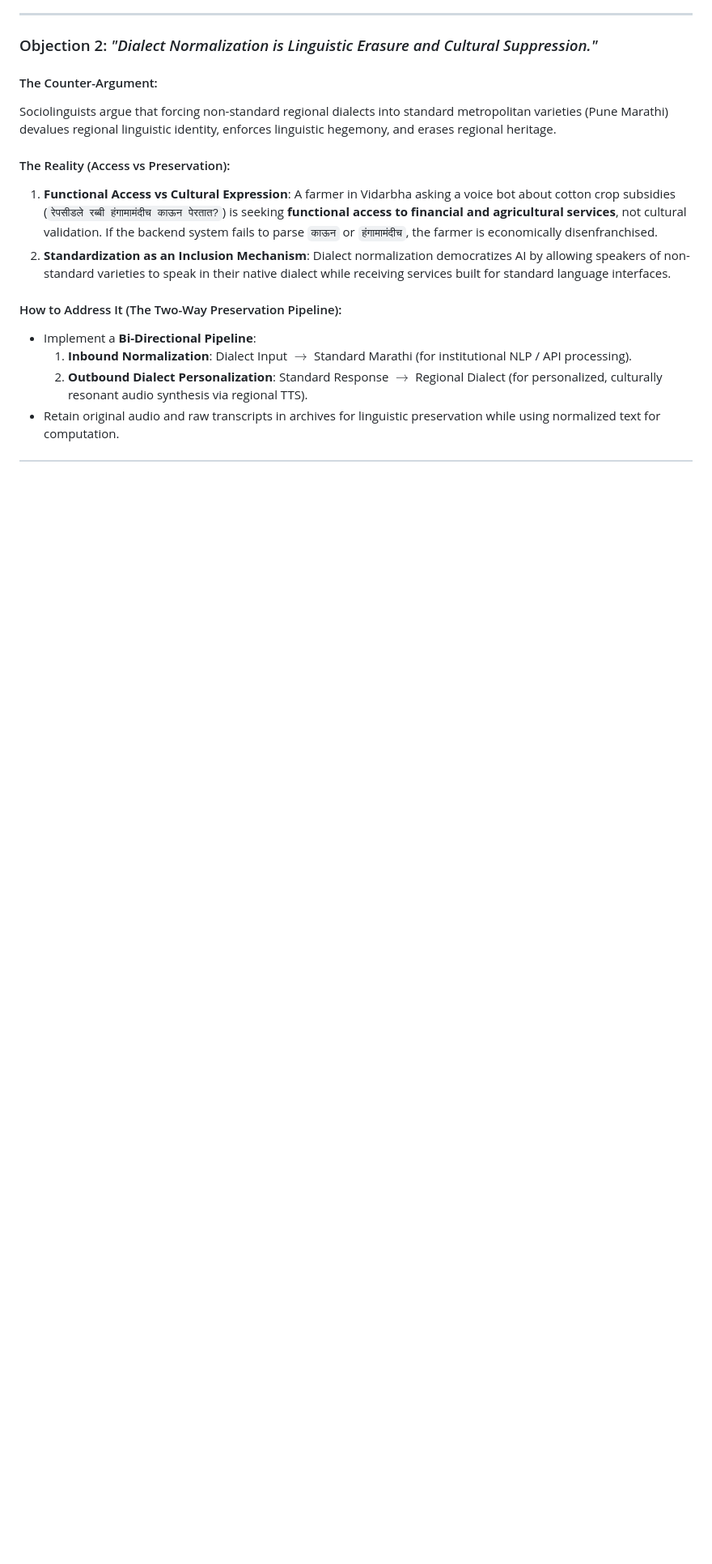
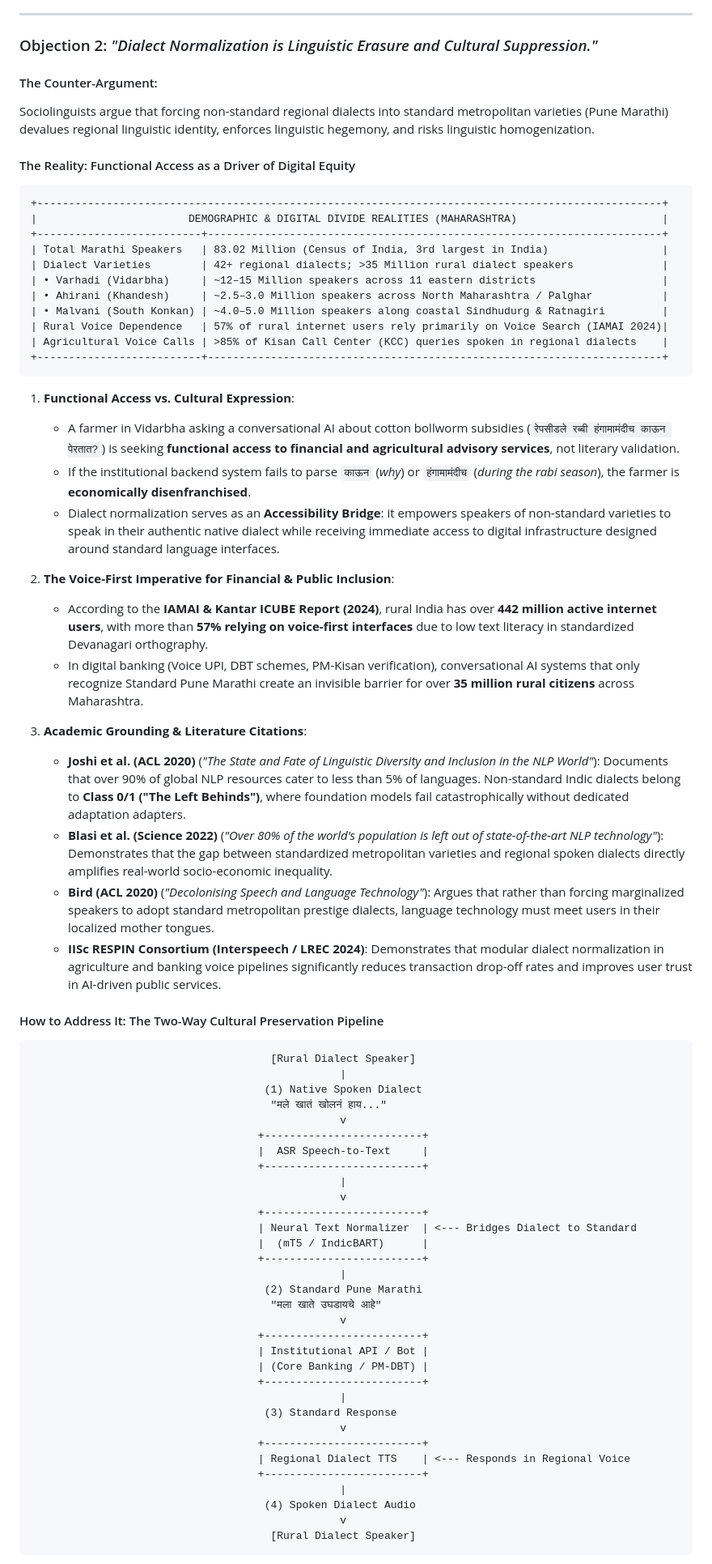
Before and after one commit to rimraf-adi/dialect-normalisation, a Markdown page: docs/why_dialect_normalization.md, the part around one of its changes. Shown at 81% size. Drawn GitHub-style; blank space fills up the shorter version.

Commit message:
docs: expand inclusivity, demographic data, and academic citations in why_dialect_normalization.md

````diff
--- a/docs/why_dialect_normalization.md
+++ b/docs/why_dialect_normalization.md
@@ -129,14 +129,73 @@ Modern Large Language Models (e.g. GPT-4, Llama 3, Gemma 2, IndicTrans2) have bi
 ### Objection 2: *"Dialect Normalization is Linguistic Erasure and Cultural Suppression."*
 
 #### The Counter-Argument:
-Sociolinguists argue that forcing non-standard regional dialects into standard metropolitan varieties (Pune Marathi) devalues regional linguistic identity, enforces linguistic hegemony, and erases regional heritage.
+Sociolinguists argue that forcing non-standard regional dialects into standard metropolitan varieties (Pune Marathi) devalues regional linguistic identity, enforces linguistic hegemony, and risks linguistic homogenization.
 
-#### The Reality (Access vs Preservation):
-1. **Functional Access vs Cultural Expression**: A farmer in Vidarbha asking a voice bot about cotton crop subsidies (`रेपसीडले रब्बी हंगामामंदीच काऊन पेरतात?`) is seeking **functional access to financial and agricultural services**, not cultural validation. If the backend system fails to parse `काऊन` or `हंगामामंदीच`, the farmer is economically disenfranchised.
-2. **Standardization as an Inclusion Mechanism**: Dialect normalization democratizes AI by allowing speakers of non-standard varieties to speak in their native dialect while receiving services built for standard language interfaces.
+#### The Reality: Functional Access as a Driver of Digital Equity
 
-#### How to Address It (The Two-Way Preservation Pipeline):
-* Implement a **Bi-Directional Pipeline**:
-  1. **Inbound Normalization**: Dialect Input $\rightarrow$ Standard Marathi (for institutional NLP / API processing).
-  2. **Outbound Dialect Personalization**: Standard Response $\rightarrow$ Regional Dialect (for personalized, culturally resonant audio synthesis via regional TTS).
-* Retain original audio and raw transcripts in archives for linguistic preservation while using normalized text for computation.
+```
++---------------------------------------------------------------------------------------------------+
+|                        DEMOGRAPHIC & DIGITAL DIVIDE REALITIES (MAHARASHTRA)                       |
++--------------------------+------------------------------------------------------------------------+
+| Total Marathi Speakers   | 83.02 Million (Census of India, 3rd largest in India)                  |
+| Dialect Varieties        | 42+ regional dialects; >35 Million rural dialect speakers              |
+| • Varhadi (Vidarbha)     | ~12–15 Million speakers across 11 eastern districts                    |
+| • Ahirani (Khandesh)     | ~2.5–3.0 Million speakers across North Maharashtra / Palghar           |
+| • Malvani (South Konkan) | ~4.0–5.0 Million speakers along coastal Sindhudurg & Ratnagiri         |
+| Rural Voice Dependence   | 57% of rural internet users rely primarily on Voice Search (IAMAI 2024)|
+| Agricultural Voice Calls | >85% of Kisan Call Center (KCC) queries spoken in regional dialects    |
++--------------------------+------------------------------------------------------------------------+
+```
+
+1. **Functional Access vs. Cultural Expression**:
+   * A farmer in Vidarbha asking a conversational AI about cotton bollworm subsidies (`रेपसीडले रब्बी हंगामामंदीच काऊन पेरतात?`) is seeking **functional access to financial and agricultural advisory services**, not literary validation.
+   * If the institutional backend system fails to parse `काऊन` (*why*) or `हंगामामंदीच` (*during the rabi season*), the farmer is **economically disenfranchised**.
+   * Dialect normalization serves as an **Accessibility Bridge**: it empowers speakers of non-standard varieties to speak in their authentic native dialect while receiving immediate access to digital infrastructure designed around standard language interfaces.
+
+2. **The Voice-First Imperative for Financial & Public Inclusion**:
+   * According to the **IAMAI & Kantar ICUBE Report (2024)**, rural India has over **442 million active internet users**, with more than **57% relying on voice-first interfaces** due to low text literacy in standardized Devanagari orthography.
+   * In digital banking (Voice UPI, DBT schemes, PM-Kisan verification), conversational AI systems that only recognize Standard Pune Marathi create an invisible barrier for over **35 million rural citizens** across Maharashtra.
+
+3. **Academic Grounding & Literature Citations**:
+   * **Joshi et al. (ACL 2020)** (*"The State and Fate of Linguistic Diversity and Inclusion in the NLP World"*): Documents that over 90% of global NLP resources cater to less than 5% of languages. Non-standard Indic dialects belong to **Class 0/1 ("The Left Behinds")**, where foundation models fail catastrophically without dedicated adaptation adapters.
+   * **Blasi et al. (Science 2022)** (*"Over 80% of the world's population is left out of state-of-the-art NLP technology"*): Demonstrates that the gap between standardized metropolitan varieties and regional spoken dialects directly amplifies real-world socio-economic inequality.
+   * **Bird (ACL 2020)** (*"Decolonising Speech and Language Technology"*): Argues that rather than forcing marginalized speakers to adopt standard metropolitan prestige dialects, language technology must meet users in their localized mother tongues.
+   * **IISc RESPIN Consortium (Interspeech / LREC 2024)**: Demonstrates that modular dialect normalization in agriculture and banking voice pipelines significantly reduces transaction drop-off rates and improves user trust in AI-driven public services.
+
+#### How to Address It: The Two-Way Cultural Preservation Pipeline
+
+```
+                                      [Rural Dialect Speaker]
+                                                 |
+                                     (1) Native Spoken Dialect
+                                      "मले खातं खोलनं हाय..."
+                                                 v
+                                    +-------------------------+
+                                    |  ASR Speech-to-Text     |
+                                    +-------------------------+
+                                                 |
+                                                 v
+                                    +-------------------------+
+                                    | Neural Text Normalizer  | <--- Bridges Dialect to Standard
+                                    |  (mT5 / IndicBART)      |
+                                    +-------------------------+
+                                                 |
+                                     (2) Standard Pune Marathi
+                                      "मला खाते उघडायचे आहे"
+                                                 v
+                                    +-------------------------+
+                                    | Institutional API / Bot |
+                                    | (Core Banking / PM-DBT) |
+                                    +-------------------------+
+                                                 |
+                                     (3) Standard Response
+                                                 v
+                                    +-------------------------+
+                                    | Regional Dialect TTS    | <--- Responds in Regional Voice
+                                    +-------------------------+
+                                                 |
+                                     (4) Spoken Dialect Audio
+                                                 v
+                                      [Rural Dialect Speaker]
+```
+
````
Also changed, not shown: other parts of docs/why_dialect_normalization.md (+2 -0 lines).
